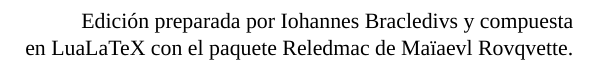
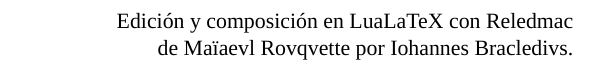
Before and after one commit to Ioannes-Brclds/Fabula-Gongora, a LaTeX document (Fábula-Góngora-LaTeX.tex): part of page 2 of 22, cut at the place of the change. Compiled offline with XeLaTeX; a missing font is replaced by an installed copy or a similar font.

Commit message:
Add files via upload

```diff
--- a/Fábula-Góngora-LaTeX.tex
+++ b/Fábula-Góngora-LaTeX.tex
@@ -55,7 +55,7 @@
 \hskip0pt
 \vfill
 \begin{flushright}
-	Edición preparada por \textsc{Iohannes Bracledivs} y compuesta\\ en LuaLaTeX con el paquete Reledmac de \textsc{Maïaevl Rovqvette}.
+	Edición y composición en LuaLaTeX con Reledmac\\ de \textsc{Maïaevl Rovqvette} por \textsc{Iohannes Bracledivs}.
 \end{flushright}
 \newpage
 %
```
Also changed, not shown: Fábula-Góngora-LaTeX.pdf.
